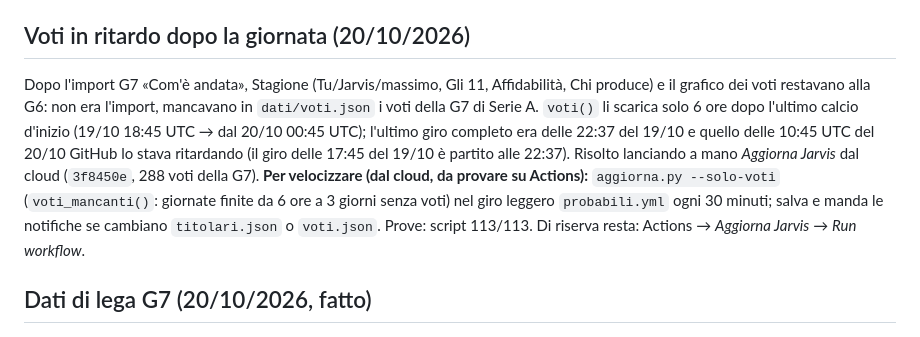
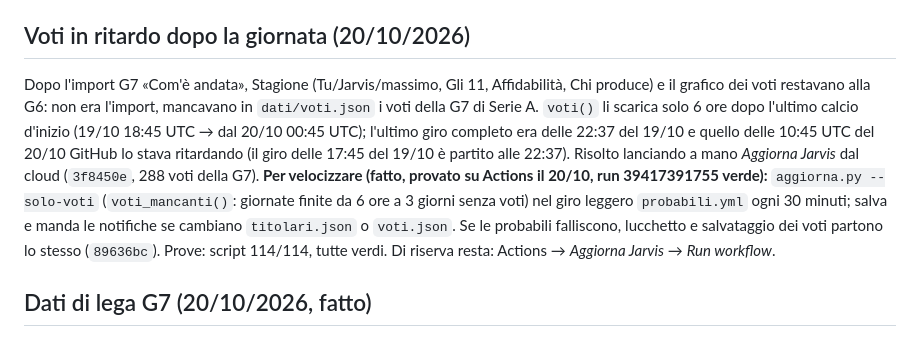
Before and after one commit to ManzoChinaglia/JARVIS, a Markdown page: STATO.md, the part around the change. GitHub-like rendering.

Commit message:
STATO: voti nel giro leggero provati su Actions
Co-Authored-By: Claude Opus 5.5 <noreply@anthropic.com>

```diff
--- a/STATO.md
+++ b/STATO.md
@@ -12,7 +12,7 @@ Altri punti aperti: grafica wow e sfida in tempo reale pushate (`657ecee`), rest
 (al 17/10/2026 sera — campo ridisegnato con avversario, consiglio ridotto al solo banner del modificatore (non cliccabile; vista e `apriConsiglio` tolti), mercato tolto, stemmi delle altre squadre come data URI in `dati/lega.json` → `stemmi` (cifrato; `importa_lega.py` li conserva), podio in Lega; prove 339/339)
 
 ## Voti in ritardo dopo la giornata (20/10/2026)
-Dopo l'import G7 «Com'è andata», Stagione (Tu/Jarvis/massimo, Gli 11, Affidabilità, Chi produce) e il grafico dei voti restavano alla G6: non era l'import, mancavano in `dati/voti.json` i voti della G7 di Serie A. `voti()` li scarica solo 6 ore dopo l'ultimo calcio d'inizio (19/10 18:45 UTC → dal 20/10 00:45 UTC); l'ultimo giro completo era delle 22:37 del 19/10 e quello delle 10:45 UTC del 20/10 GitHub lo stava ritardando (il giro delle 17:45 del 19/10 è partito alle 22:37). Risolto lanciando a mano *Aggiorna Jarvis* dal cloud (`3f8450e`, 288 voti della G7). **Per velocizzare (dal cloud, da provare su Actions):** `aggiorna.py --solo-voti` (`voti_mancanti()`: giornate finite da 6 ore a 3 giorni senza voti) nel giro leggero `probabili.yml` ogni 30 minuti; salva e manda le notifiche se cambiano `titolari.json` o `voti.json`. Prove: script 113/113. Di riserva resta: Actions → *Aggiorna Jarvis* → *Run workflow*.
+Dopo l'import G7 «Com'è andata», Stagione (Tu/Jarvis/massimo, Gli 11, Affidabilità, Chi produce) e il grafico dei voti restavano alla G6: non era l'import, mancavano in `dati/voti.json` i voti della G7 di Serie A. `voti()` li scarica solo 6 ore dopo l'ultimo calcio d'inizio (19/10 18:45 UTC → dal 20/10 00:45 UTC); l'ultimo giro completo era delle 22:37 del 19/10 e quello delle 10:45 UTC del 20/10 GitHub lo stava ritardando (il giro delle 17:45 del 19/10 è partito alle 22:37). Risolto lanciando a mano *Aggiorna Jarvis* dal cloud (`3f8450e`, 288 voti della G7). **Per velocizzare (fatto, provato su Actions il 20/10, run 39417391755 verde):** `aggiorna.py --solo-voti` (`voti_mancanti()`: giornate finite da 6 ore a 3 giorni senza voti) nel giro leggero `probabili.yml` ogni 30 minuti; salva e manda le notifiche se cambiano `titolari.json` o `voti.json`. Se le probabili falliscono, lucchetto e salvataggio dei voti partono lo stesso (`89636bc`). Prove: script 114/114, tutte verdi. Di riserva resta: Actions → *Aggiorna Jarvis* → *Run workflow*.
 
 ## Dati di lega G7 (20/10/2026, fatto)
 **Lettore QI e giornate di lega (20/10/2026, fatto):** `importa_lega.py` legge anche il testo delle pagine (`leggi_testo_classifica`, `leggi_testo_calendario`, stessi controlli, testi copiati in archivio); `leggi_calendario` vuole le giornate della lega (`len(base['g'])`, BF 34, QI 33). `leghe.json`: BF `prima_giornata_serie_a: 5`. `schiera.mancanti()` controlla le 2 ore sulla giornata di Serie A = lega + prima − 1; controllo a inizio sessione corretto in CLAUDE.md e PROCEDURE.md. Prove: lega 47/47 (testo, main, mancanti), tutte verdi. Commit locale, push da decidere.
```
